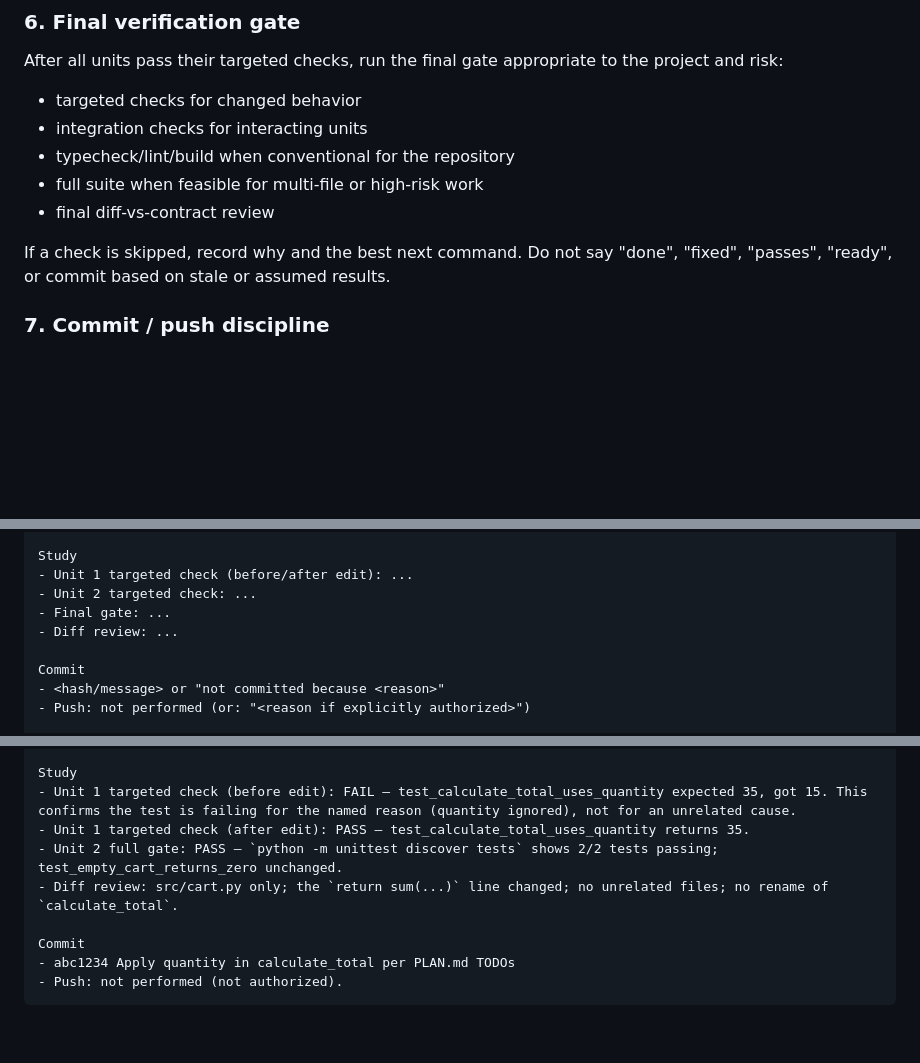
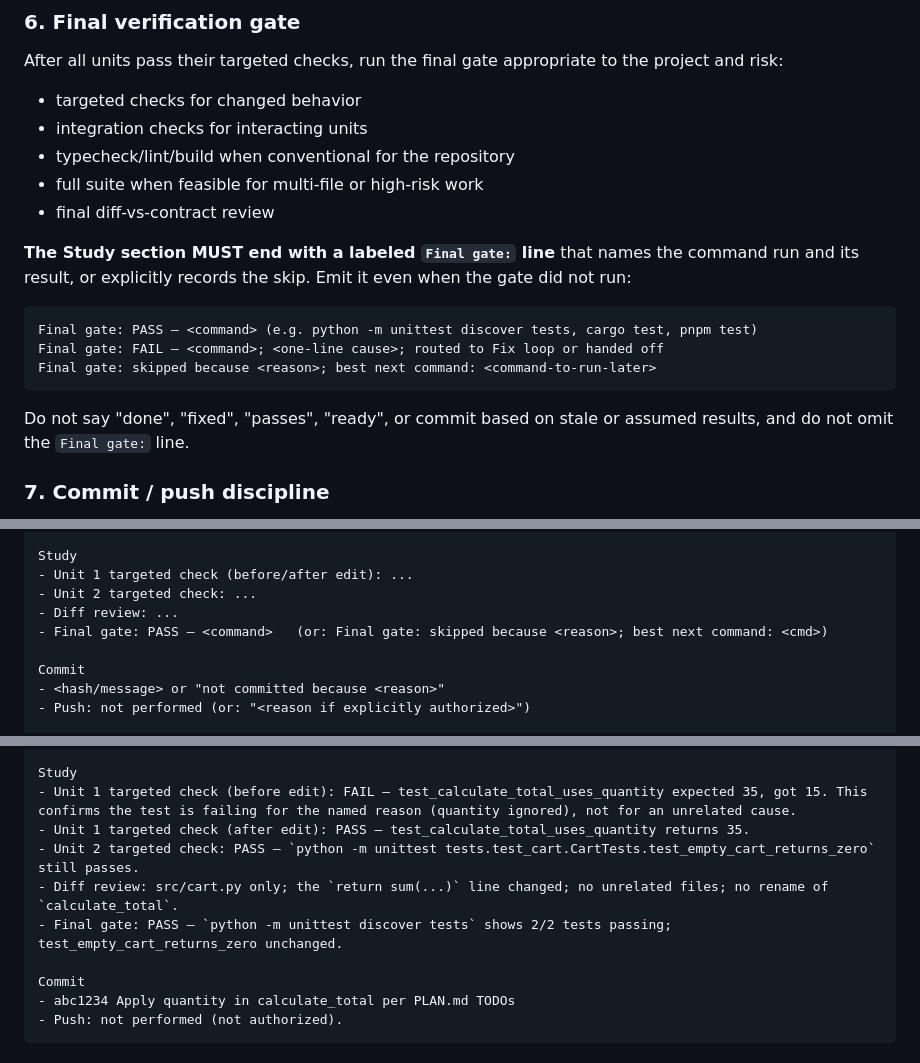
Before and after one commit to haru0416-dev/quaere, a Markdown page: skills/quaere-execution/SKILL.md, 3 parts joined by grey strips. GitHub-like rendering; blank space fills up the shorter version.

Commit message:
fix(quaere-execution): require labeled Final gate line at end of Study
Per ADR-0006 Stream A-3: the Study section must always end with an
explicit `Final gate:` line that names the command and result, or
records `Final gate: skipped because <reason>; best next command: ...`
when the gate did not run. The Output template and worked example are
updated to match.

Closes the `ordered_sections` residual fail in the
authorized-implementation-loop scenario.

Refs: ADR-0006

````diff
--- a/skills/quaere-execution/SKILL.md
+++ b/skills/quaere-execution/SKILL.md
@@ -134,7 +134,15 @@ After all units pass their targeted checks, run the final gate appropriate to th
 - full suite when feasible for multi-file or high-risk work
 - final diff-vs-contract review
 
-If a check is skipped, record why and the best next command. Do not say "done", "fixed", "passes", "ready", or commit based on stale or assumed results.
+**The Study section MUST end with a labeled `Final gate:` line** that names the command run and its result, or explicitly records the skip. Emit it even when the gate did not run:
+
+```text
+Final gate: PASS — <command> (e.g. python -m unittest discover tests, cargo test, pnpm test)
+Final gate: FAIL — <command>; <one-line cause>; routed to Fix loop or handed off
+Final gate: skipped because <reason>; best next command: <command-to-run-later>
+```
+
+Do not say "done", "fixed", "passes", "ready", or commit based on stale or assumed results, and do not omit the `Final gate:` line.
 
 ### 7. Commit / push discipline
 
@@ -172,8 +180,8 @@ Plan
 Study
 - Unit 1 targeted check (before/after edit): ...
 - Unit 2 targeted check: ...
-- Final gate: ...
 - Diff review: ...
+- Final gate: PASS — <command>   (or: Final gate: skipped because <reason>; best next command: <cmd>)
 
 Commit
 - <hash/message> or "not committed because <reason>"
@@ -218,8 +226,9 @@ Plan
 Study
 - Unit 1 targeted check (before edit): FAIL — test_calculate_total_uses_quantity expected 35, got 15. This confirms the test is failing for the named reason (quantity ignored), not for an unrelated cause.
 - Unit 1 targeted check (after edit): PASS — test_calculate_total_uses_quantity returns 35.
-- Unit 2 full gate: PASS — `python -m unittest discover tests` shows 2/2 tests passing; test_empty_cart_returns_zero unchanged.
+- Unit 2 targeted check: PASS — `python -m unittest tests.test_cart.CartTests.test_empty_cart_returns_zero` still passes.
 - Diff review: src/cart.py only; the `return sum(...)` line changed; no unrelated files; no rename of `calculate_total`.
+- Final gate: PASS — `python -m unittest discover tests` shows 2/2 tests passing; test_empty_cart_returns_zero unchanged.
 
 Commit
 - abc1234 Apply quantity in calculate_total per PLAN.md TODOs
````
